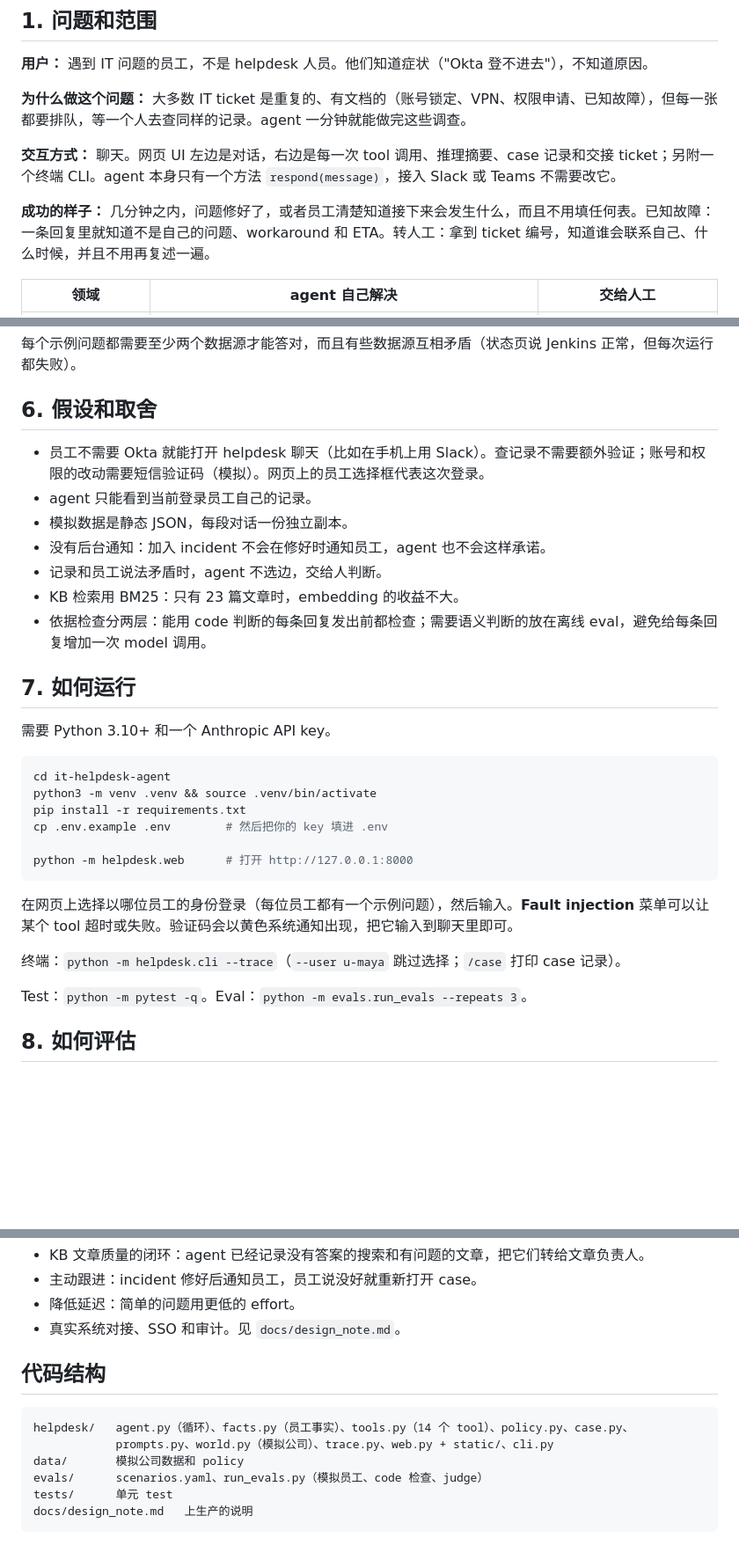
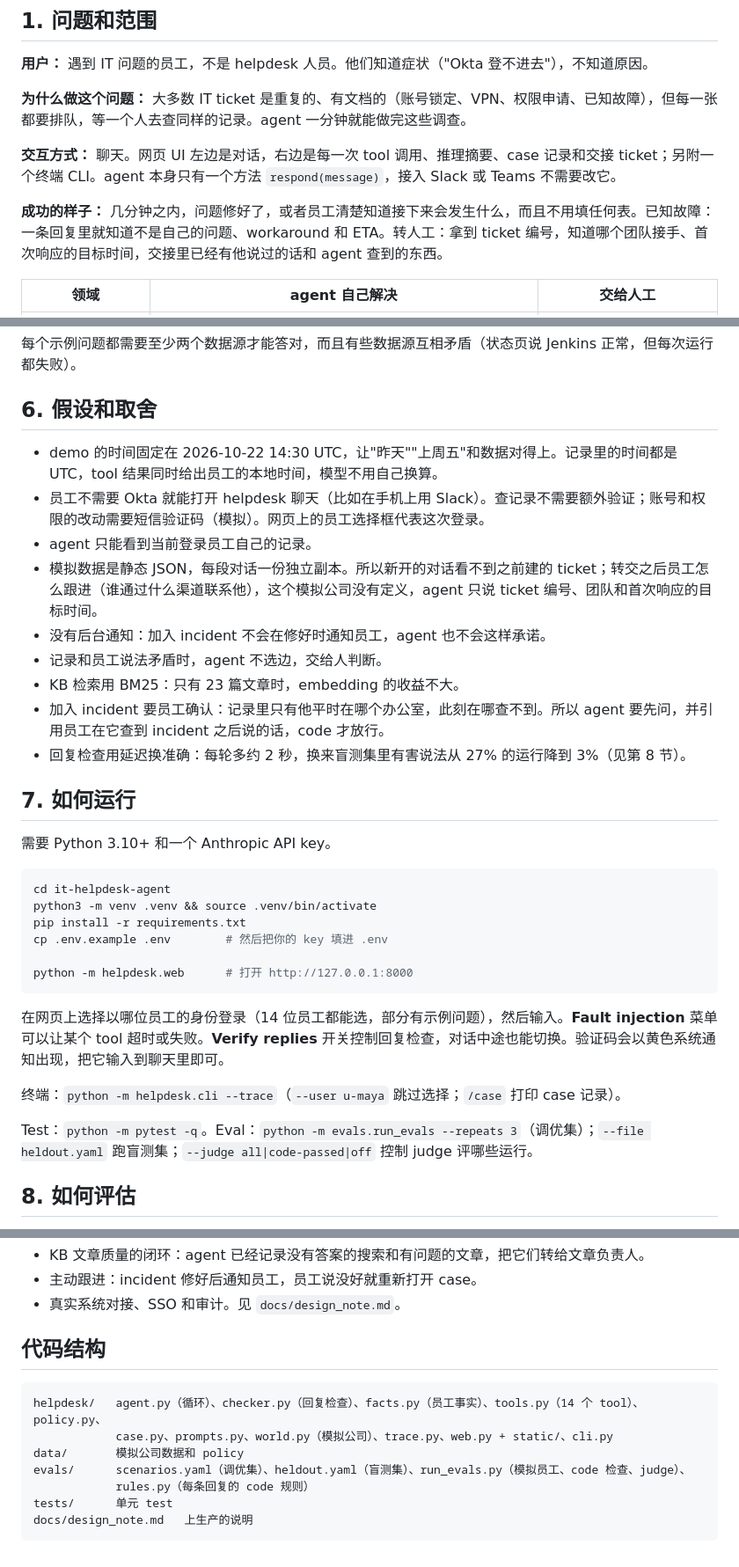
Before and after one commit to caitlinwei1/itagent, a Markdown page: README.md, 3 parts joined by grey strips. Shown at 88% size. GitHub-like rendering; blank space fills up the shorter version.

````diff
--- a/README.md
+++ b/README.md
@@ -12,7 +12,7 @@
 
 **交互方式：** 聊天。网页 UI 左边是对话，右边是每一次 tool 调用、推理摘要、case 记录和交接 ticket；另附一个终端 CLI。agent 本身只有一个方法 `respond(message)`，接入 Slack 或 Teams 不需要改它。
 
-**成功的样子：** 几分钟之内，问题修好了，或者员工清楚知道接下来会发生什么，而且不用填任何表。已知故障：一条回复里就知道不是自己的问题、workaround 和 ETA。转人工：拿到 ticket 编号，知道谁会联系自己、什么时候，并且不用再复述一遍。
+**成功的样子：** 几分钟之内，问题修好了，或者员工清楚知道接下来会发生什么，而且不用填任何表。已知故障：一条回复里就知道不是自己的问题、workaround 和 ETA。转人工：拿到 ticket 编号，知道哪个团队接手、首次响应的目标时间，交接里已经有他说过的话和 agent 查到的东西。
 
 | 领域 | agent 自己解决 | 交给人工 |
 |---|---|---|
@@ -95,13 +98,15 @@ agent 也会在这些情况下转人工：安全事件、检查后原因不明
 
 ## 6. 假设和取舍
 
+- demo 的时间固定在 2026-10-22 14:30 UTC，让"昨天""上周五"和数据对得上。记录里的时间都是 UTC，tool 结果同时给出员工的本地时间，模型不用自己换算。
 - 员工不需要 Okta 就能打开 helpdesk 聊天（比如在手机上用 Slack）。查记录不需要额外验证；账号和权限的改动需要短信验证码（模拟）。网页上的员工选择框代表这次登录。
 - agent 只能看到当前登录员工自己的记录。
-- 模拟数据是静态 JSON，每段对话一份独立副本。
+- 模拟数据是静态 JSON，每段对话一份独立副本。所以新开的对话看不到之前建的 ticket；转交之后员工怎么跟进（谁通过什么渠道联系他），这个模拟公司没有定义，agent 只说 ticket 编号、团队和首次响应的目标时间。
 - 没有后台通知：加入 incident 不会在修好时通知员工，agent 也不会这样承诺。
 - 记录和员工说法矛盾时，agent 不选边，交给人判断。
 - KB 检索用 BM25：只有 23 篇文章时，embedding 的收益不大。
-- 依据检查分两层：能用 code 判断的每条回复发出前都检查；需要语义判断的放在离线 eval，避免给每条回复增加一次 model 调用。
+- 加入 incident 要员工确认：记录里只有他平时在哪个办公室，此刻在哪查不到。所以 agent 要先问，并引用员工在它查到 incident 之后说的话，code 才放行。
+- 回复检查用延迟换准确：每轮多约 2 秒，换来盲测集里有害说法从 27% 的运行降到 3%（见第 8 节）。
 
 ## 7. 如何运行
 
@@ -116,11 +121,11 @@ cp .env.example .env        # 然后把你的 key 填进 .env
 python -m helpdesk.web      # 打开 http://127.0.0.1:8000
 ```
 
-在网页上选择以哪位员工的身份登录（每位员工都有一个示例问题），然后输入。**Fault injection** 菜单可以让某个 tool 超时或失败。验证码会以黄色系统通知出现，把它输入到聊天里即可。
+在网页上选择以哪位员工的身份登录（14 位员工都能选，部分有示例问题），然后输入。**Fault injection** 菜单可以让某个 tool 超时或失败。**Verify replies** 开关控制回复检查，对话中途也能切换。验证码会以黄色系统通知出现，把它输入到聊天里即可。
 
 终端：`python -m helpdesk.cli --trace`（`--user u-maya` 跳过选择；`/case` 打印 case 记录）。
 
-Test：`python -m pytest -q`。Eval：`python -m evals.run_evals --repeats 3`。
+Test：`python -m pytest -q`。Eval：`python -m evals.run_evals --repeats 3`（调优集）；`--file heldout.yaml` 跑盲测集；`--judge all|code-passed|off` 控制 judge 评哪些运行。
 
 ## 8. 如何评估
 
@@ -156,15 +191,15 @@ Test：`python -m pytest -q`。Eval：`python -m evals.run_evals --repeats 3`。
 - KB 文章质量的闭环：agent 已经记录没有答案的搜索和有问题的文章，把它们转给文章负责人。
 - 主动跟进：incident 修好后通知员工，员工说没好就重新打开 case。
-- 降低延迟：简单的问题用更低的 effort。
 - 真实系统对接、SSO 和审计。见 `docs/design_note.md`。
 
 ## 代码结构
 
 ```
-helpdesk/   agent.py（循环）、facts.py（员工事实）、tools.py（14 个 tool）、policy.py、case.py、
-            prompts.py、world.py（模拟公司）、trace.py、web.py + static/、cli.py
+helpdesk/   agent.py（循环）、checker.py（回复检查）、facts.py（员工事实）、tools.py（14 个 tool）、policy.py、
+            case.py、prompts.py、world.py（模拟公司）、trace.py、web.py + static/、cli.py
 data/       模拟公司数据和 policy
-evals/      scenarios.yaml、run_evals.py（模拟员工、code 检查、judge）
+evals/      scenarios.yaml（调优集）、heldout.yaml（盲测集）、run_evals.py（模拟员工、code 检查、judge）、
+            rules.py（每条回复的 code 规则）
 tests/      单元 test
 docs/design_note.md   上生产的说明
 ```
````
Also changed, not shown: other parts of README.md (+48 -15 lines), docs/design_note.md (+6 -2 lines).
